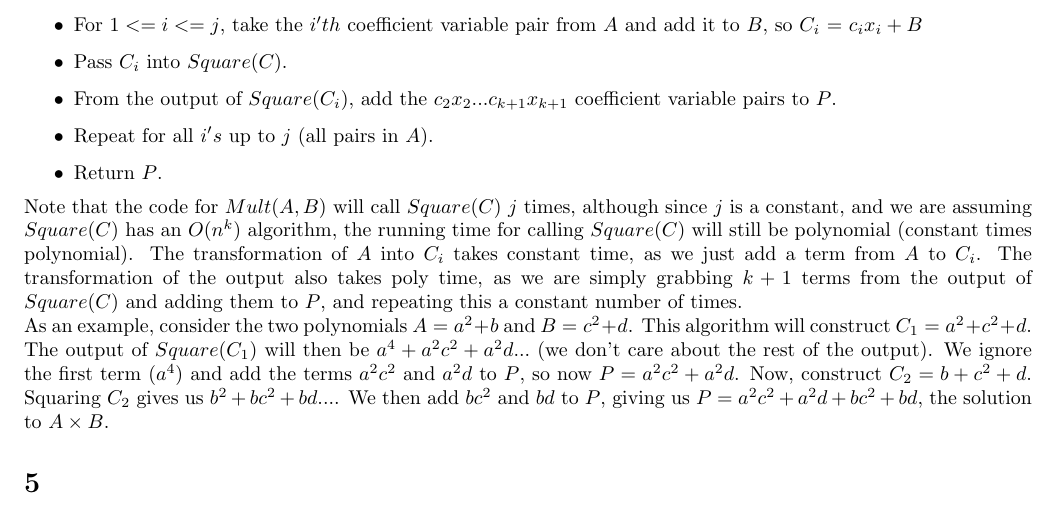
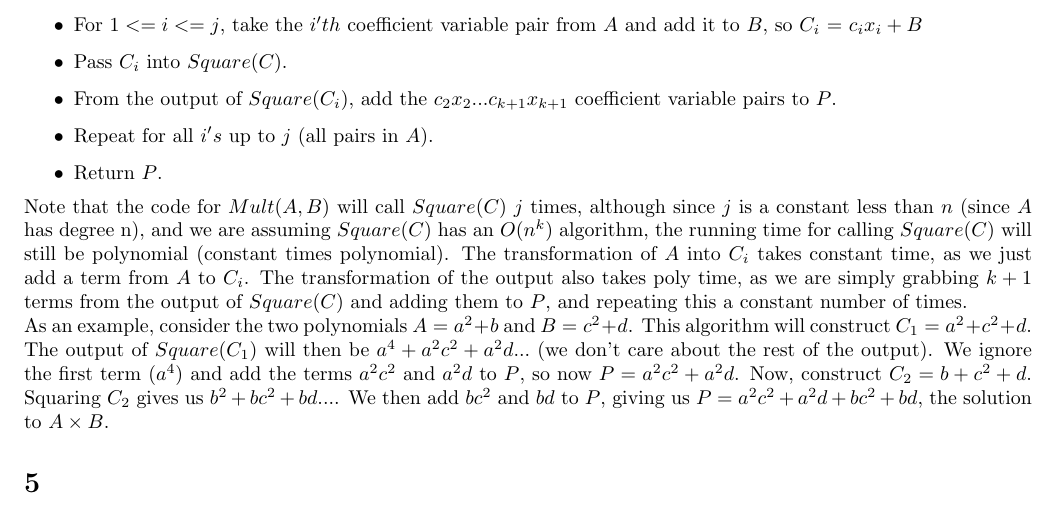
Before and after one commit to BK874/CS1510, a LaTeX problem sheet (homework20/homework20.tex): part of page 1 of 2, cut so that both start at the same text. Compiled offline with pdfLaTeX.

Commit message:
added a little more explanation for poly time

```diff
--- a/homework20/homework20.tex
+++ b/homework20/homework20.tex
@@ -41,7 +41,7 @@ Given as input to $Mult(A, B)$ two degree $n$ polynomials $A$ and $B$, we can co
 \item Repeat for all $i's$ up to $j$ (all pairs in $A$).
 \item Return $P$.
 \end{itemize}
-Note that the code for $Mult(A, B)$ will call $Square(C)$ $j$ times, although since $j$ is a constant, and we are assuming $Square(C)$ has an $O(n^k)$ algorithm, the running time for calling $Square(C)$ will still be polynomial (constant times polynomial). The transformation of $A$ into $C_i$ takes constant time, as we just add a term from $A$ to $C_i$. The transformation of the output also takes poly time, as we are simply grabbing $k+1$ terms from the output of $Square(C)$ and adding them to $P$, and repeating this a constant number of times. \\
+Note that the code for $Mult(A, B)$ will call $Square(C)$ $j$ times, although since $j$ is a constant less than $n$ (since $A$ has degree n), and we are assuming $Square(C)$ has an $O(n^k)$ algorithm, the running time for calling $Square(C)$ will still be polynomial (constant times polynomial). The transformation of $A$ into $C_i$ takes constant time, as we just add a term from $A$ to $C_i$. The transformation of the output also takes poly time, as we are simply grabbing $k+1$ terms from the output of $Square(C)$ and adding them to $P$, and repeating this a constant number of times. \\
 As an example, consider the two polynomials $A=a^2 + b$ and $B = c^2 + d$. This algorithm will construct $C_1 = a^2 + c^2 + d$. The output of $Square(C_1)$ will then be $a^4 + a^2c^2 + a^2d...$ (we don't care about the rest of the output). We ignore the first term ($a^4$) and add the terms $a^2c^2$ and $a^2d$ to $P$, so now $P = a^2c^2 + a^2d$. Now, construct $C_2 = b + c^2 + d$. Squaring $C_2$ gives us $b^2 + bc^2 + bd ...$. We then add $bc^2$ and $bd$ to $P$, giving us $P=a^2c^2 + a^2d + bc^2 + bd$, the solution to $A\times B$.
 \section*{5}
 To prove that if an algorithm for one of Undirected Graph Isomorphism, Directed Graph Isomorphism, and Mixed Graph Isomorphism implies that they all do, the following reductions need to be made:
```
